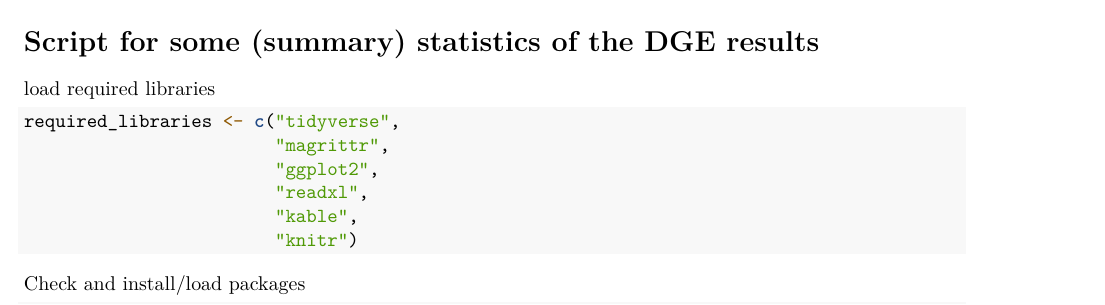
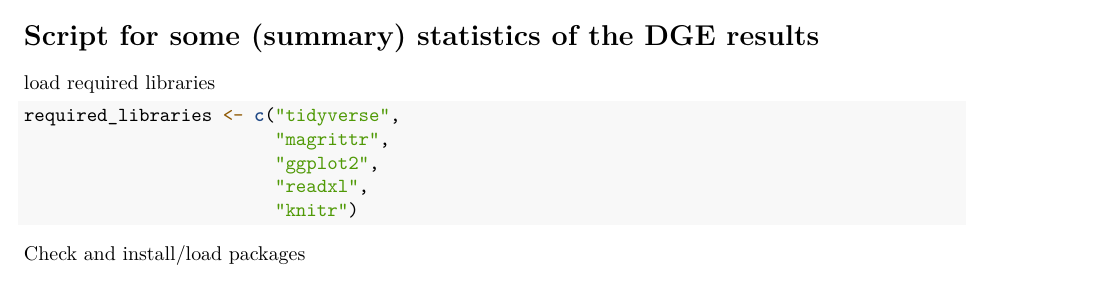
Before and after one commit to stefan-meinke/RNAseq-analysis, an R Markdown document (scripts/data_summary_statistics.Rmd): part of page 1 of 3 before the commit and part of page 1 of 2 after it, cut so that both start at the same text. Rendered offline with R 4.5, knitr and Pandoc, then LaTeX, with nearby package versions; some code elsewhere in the file could not run offline.

Commit message:
update chunk options

````diff
--- a/scripts/data_summary_statistics.Rmd
+++ b/scripts/data_summary_statistics.Rmd
@@ -20,12 +21,11 @@ required_libraries <- c("tidyverse",
                         "magrittr",
                         "ggplot2",
                         "readxl",
-                        "kable",
                         "knitr")
 ```
 
 Check and install/load packages
-```{r}
+```{r include=FALSE}
 for (package in required_libraries) {
   # Check if the package is already installed
   if (!requireNamespace(package, quietly = TRUE)) {
````
Also changed, not shown: scripts/data_summary_statistics.Rmd (7 more changed lines).
